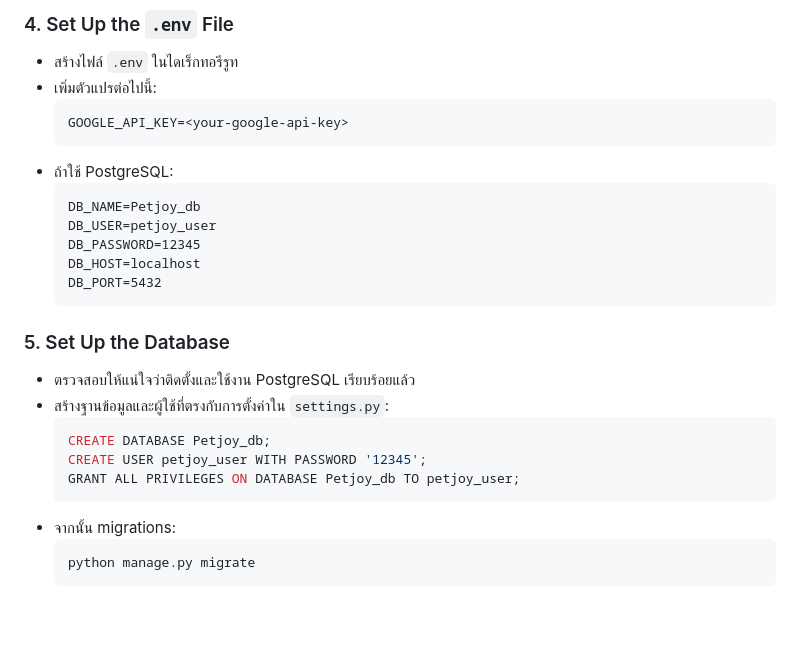
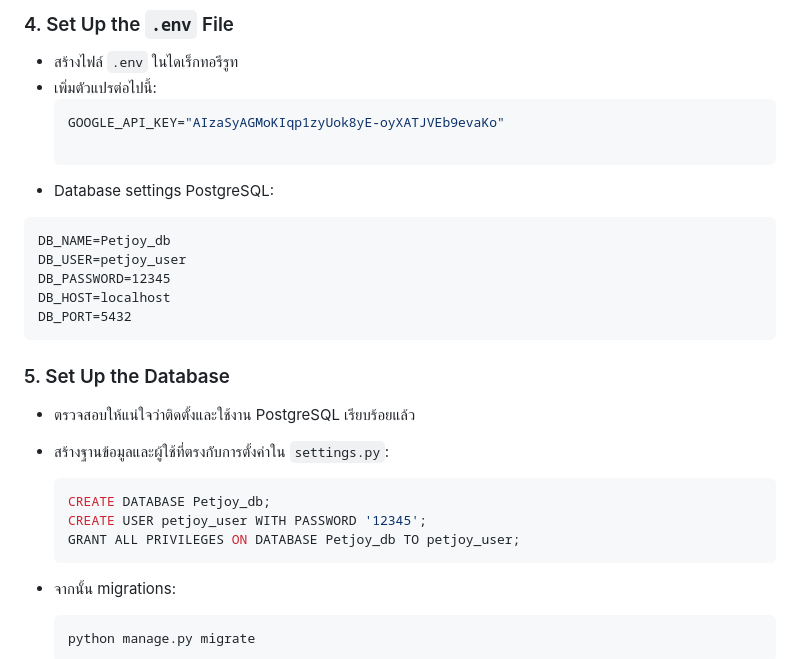
Before and after one commit to Pakaporn288/DSSI-68, a Markdown page: readme.md, the part around the change. GitHub-like rendering; blank space fills up the shorter version.

````diff
--- a/readme.md
+++ b/readme.md
@@ -41,9 +41,10 @@ pip install -r requirements.txt
 - สร้างไฟล์ `.env` ในไดเร็กทอรีรูท
 - เพิ่มตัวแปรต่อไปนี้:
   ```env
-  GOOGLE_API_KEY=<your-google-api-key>
+  GOOGLE_API_KEY="AIzaSyAGMoKIqp1zyUok8yE-oyXATJVEb9evaKo"
+
   ```
-- ถ้าใช้ PostgreSQL:
+-  Database settings PostgreSQL:
   ```
   DB_NAME=Petjoy_db
   DB_USER=petjoy_user
@@ -60,6 +61,7 @@ pip install -r requirements.txt
   CREATE USER petjoy_user WITH PASSWORD '12345';
   GRANT ALL PRIVILEGES ON DATABASE Petjoy_db TO petjoy_user;
   ```
+
 - จากนั้น migrations:
   ```bash
   python manage.py migrate
````
